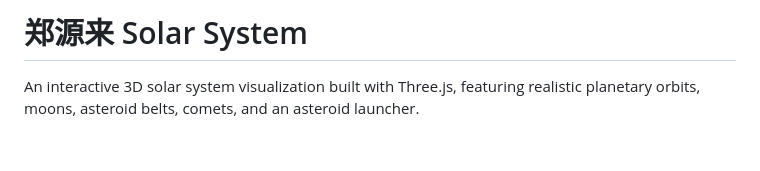
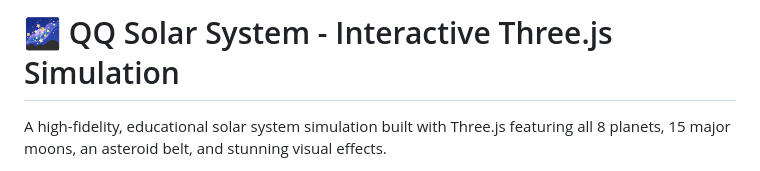
Before and after one commit to danchungtj/solarsystem, a Markdown page: README.md, the part around one of its changes. Rendered like a GitHub page; blank space fills up the shorter version.

```diff
--- a/README.md
+++ b/README.md
@@ -1,4 +1,4 @@
-# 郑源来 Solar System
+# 🌌 QQ Solar System - Interactive Three.js Simulation
 
-An interactive 3D solar system visualization built with Three.js, featuring realistic planetary orbits, moons, asteroid belts, comets, and an asteroid launcher.
+A high-fidelity, educational solar system simulation built with Three.js featuring all 8 planets, 15 major moons, an asteroid belt, and stunning visual effects.
 
```
Also changed, not shown: other parts of README.md (+113 -94 lines).
